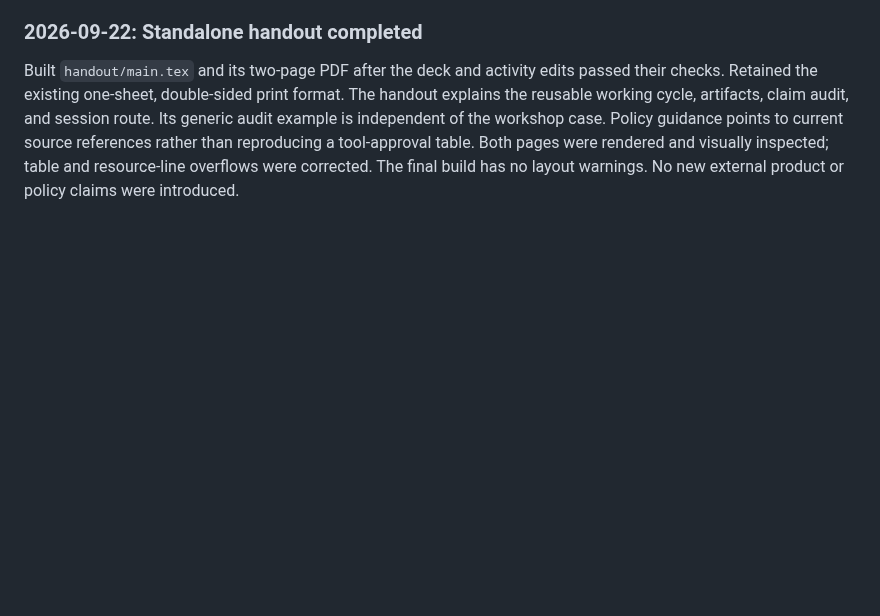
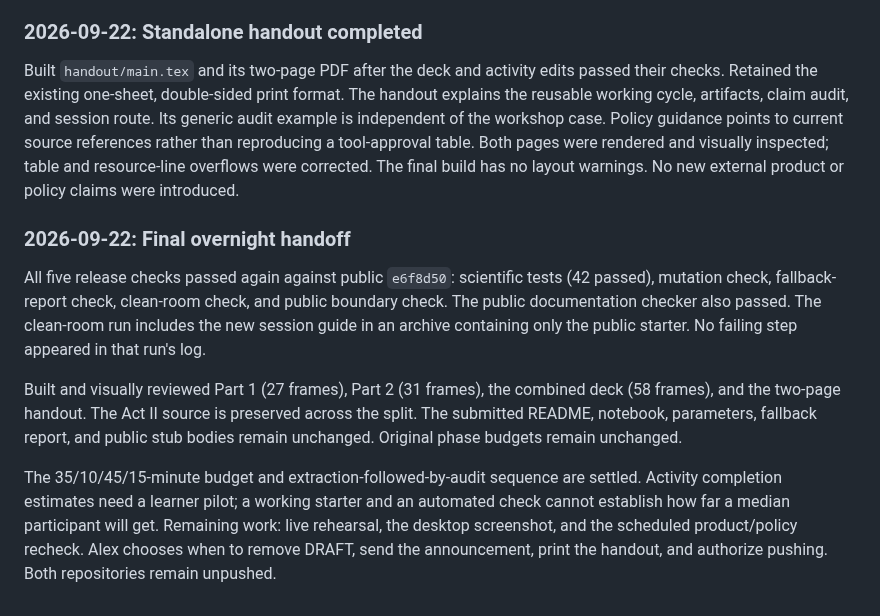
Before and after one commit to dowlinglab/claude-for-researchers, a Markdown page: notes/seminar_notes.md, the part around the change. Drawn GitHub-style; blank space fills up the shorter version.

Commit message:
Handoff: verified merge, two session decks, activities, and handout
Passed: all five release checks and public docs; both decks and handout build
and rendered visual review. Scientific tests: 42 passed.
Built: 27/31-frame shared-source decks, bounded 45-minute activities, two-page
standalone handout, and explicit public-checkout path support in the tooling.
Left: learner pilot, live rehearsal, desktop screenshot, scheduled claims review.
Alex: decide when to remove DRAFT, announce, print, and authorize pushes.
Nothing pushed. The approved session budget and extraction/audit order are saved.

Record the final validation so teaching preparation resumes from evidence
rather than the overnight conversation. This commit changes only the handoff
note; the starter is identical to the state that passed the release checks.

```diff
--- a/notes/seminar_notes.md
+++ b/notes/seminar_notes.md
@@ -825,3 +825,23 @@ Policy guidance points to current source references rather than reproducing a
 tool-approval table. Both pages were rendered and visually inspected; table
 and resource-line overflows were corrected. The final build has no layout
 warnings. No new external product or policy claims were introduced.
+
+### 2026-09-22: Final overnight handoff
+
+All five release checks passed again against public `e6f8d50`: scientific tests
+(42 passed), mutation check, fallback-report check, clean-room check, and public
+boundary check. The public documentation checker also passed. The clean-room
+run includes the new session guide in an archive containing only the public
+starter. No failing step appeared in that run's log.
+
+Built and visually reviewed Part 1 (27 frames), Part 2 (31 frames), the combined
+deck (58 frames), and the two-page handout. The Act II source is preserved across
+the split. The submitted README, notebook, parameters, fallback report, and
+public stub bodies remain unchanged. Original phase budgets remain unchanged.
+
+The 35/10/45/15-minute budget and extraction-followed-by-audit sequence are
+settled. Activity completion estimates need a learner pilot; a working starter
+and an automated check cannot establish how far a median participant will get.
+Remaining work: live rehearsal, the desktop screenshot, and the scheduled
+product/policy recheck. Alex chooses when to remove DRAFT, send the announcement,
+print the handout, and authorize pushing. Both repositories remain unpushed.
```
